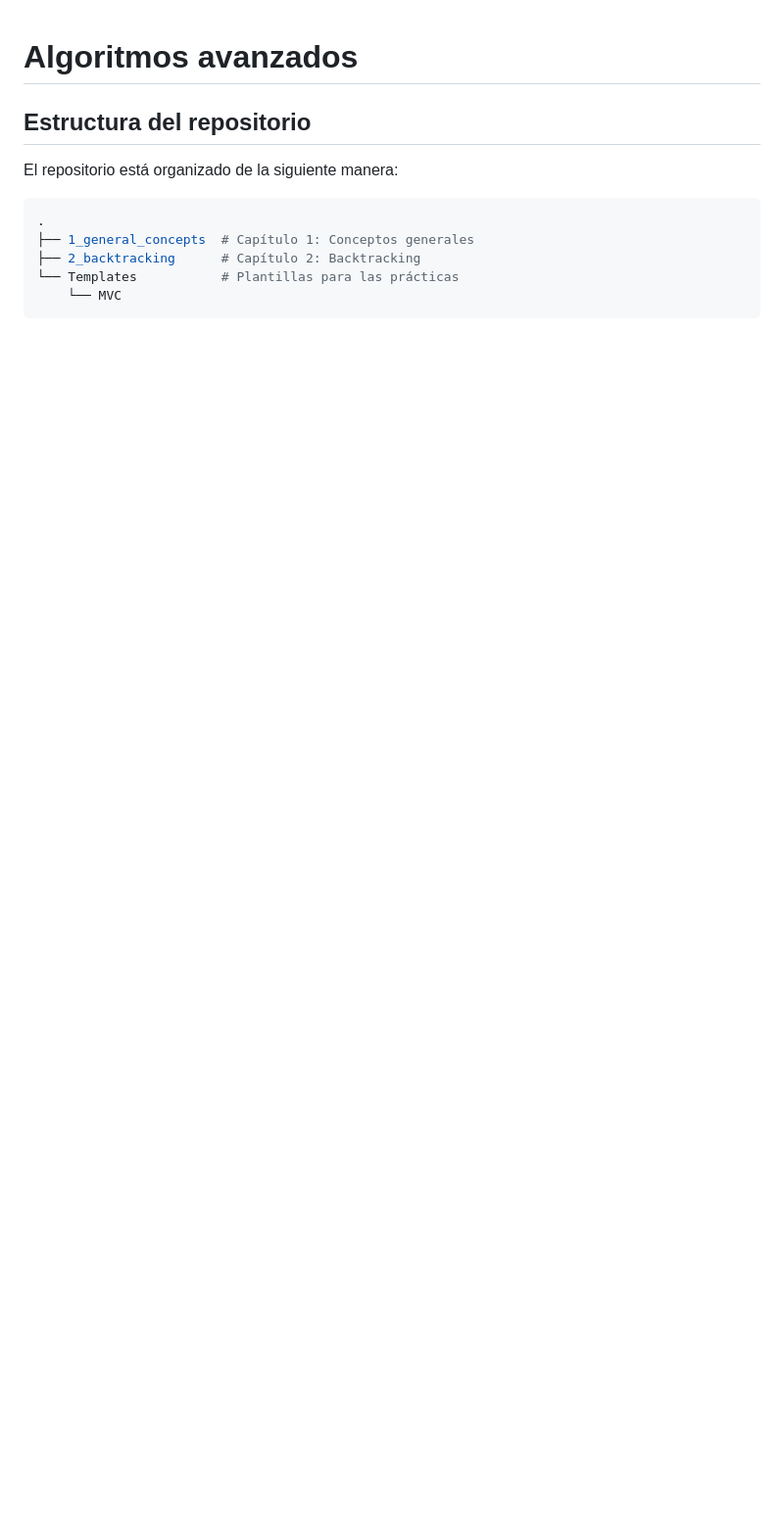
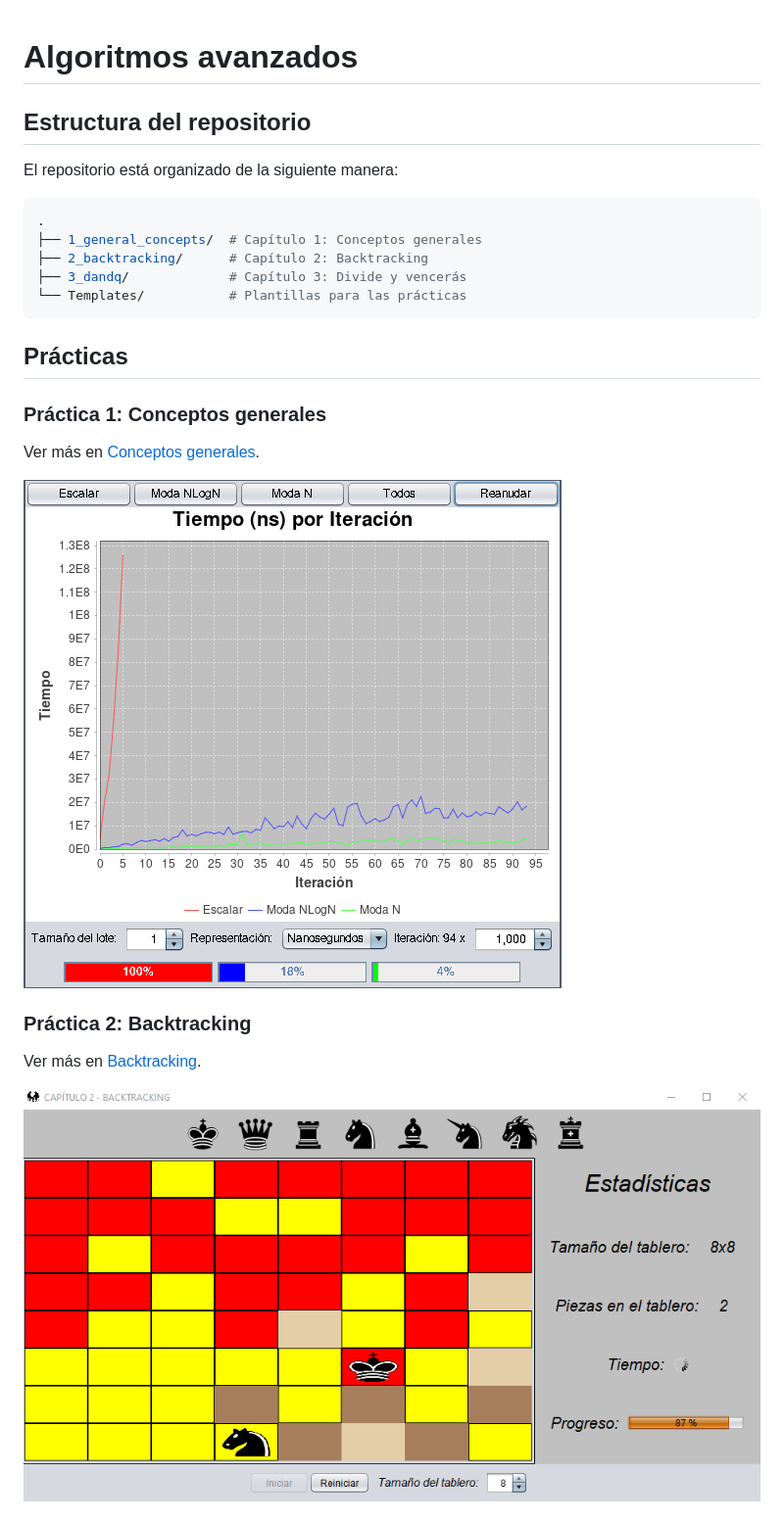
Before and after one commit to Zygmut/Advanced_Algorithms, a Markdown page: README.md, the part around the change printed below. Shown: that part at 98% size. GitHub-like rendering; pictures changed too: assets/p1.png (added), assets/p2.png (added); blank space fills up the shorter version.

Commit message:
Readme general bonito

````diff
--- a/README.md
+++ b/README.md
@@ -6,8 +6,23 @@ El repositorio está organizado de la siguiente manera:
 
 ```bash
 .
-├── 1_general_concepts  # Capítulo 1: Conceptos generales
-├── 2_backtracking      # Capítulo 2: Backtracking
-└── Templates           # Plantillas para las prácticas
-    └── MVC
+├── 1_general_concepts/  # Capítulo 1: Conceptos generales
+├── 2_backtracking/      # Capítulo 2: Backtracking
+├── 3_dandq/             # Capítulo 3: Divide y vencerás
+└── Templates/           # Plantillas para las prácticas
 ```
+
+## Prácticas
+
+### Práctica 1: Conceptos generales
+
+Ver más en [Conceptos generales](./1_general_concepts/README.md).
+
+![Práctica 1](./assets/p1.png)
+
+### Práctica 2: Backtracking
+
+Ver más en [Backtracking](./2_backtracking/README.md).
+
+![Práctica 2](./assets/p2.png)
+
````
Also changed, not shown: other parts of README.md (+5 -0 lines), assets/p3.png (added).
